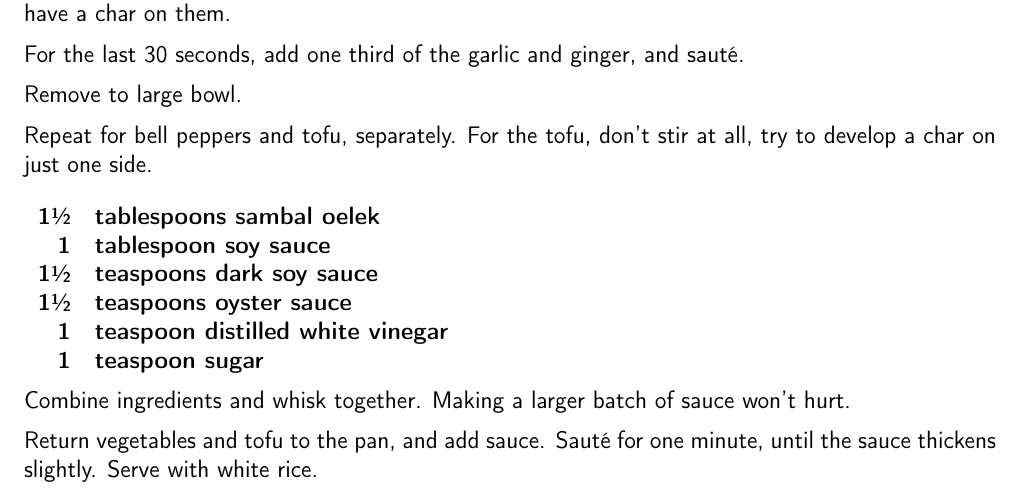
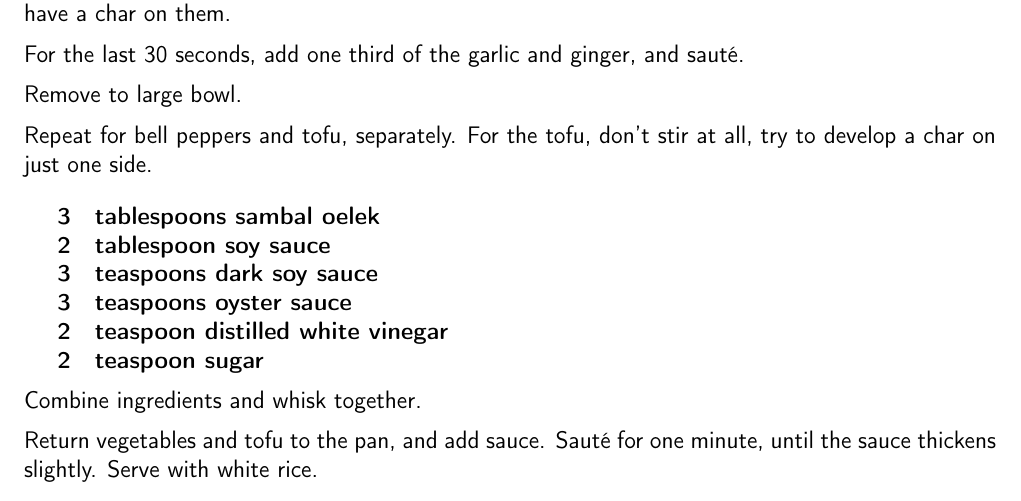
Before and after one commit to chase-seibert/cookbook, a LaTeX thesis (Cookbook.tex, which reads fiery_green_beans.tex): part of page 25 of 51, cut so that both start at the same text. Compiled offline with pdfLaTeX.

Commit message:
Double sauce on fiery green beans

```diff
--- a/fiery_green_beans.tex
+++ b/fiery_green_beans.tex
@@ -42,15 +42,15 @@ Repeat for bell peppers and tofu, separately. For the tofu, don't stir at all,
 try to develop a char on just one side.
 
 \ingredients{
-  1\sfrac{1}{2} & tablespoons sambal oelek \\
-  1 & tablespoon soy sauce \\
-  1\sfrac{1}{2} & teaspoons dark soy sauce \\
-  1\sfrac{1}{2} & teaspoons oyster sauce \\
-  1 & teaspoon distilled white vinegar \\
-  1 & teaspoon sugar \\
+  3 & tablespoons sambal oelek \\
+  2 & tablespoon soy sauce \\
+  3 & teaspoons dark soy sauce \\
+  3 & teaspoons oyster sauce \\
+  2 & teaspoon distilled white vinegar \\
+  2 & teaspoon sugar \\
 }
 
-Combine ingredients and whisk together. Making a larger batch of sauce won't hurt.
+Combine ingredients and whisk together.
 
 Return vegetables and tofu to the pan, and add sauce. Sauté for one minute,
 until the sauce thickens slightly. Serve with white rice.
```
